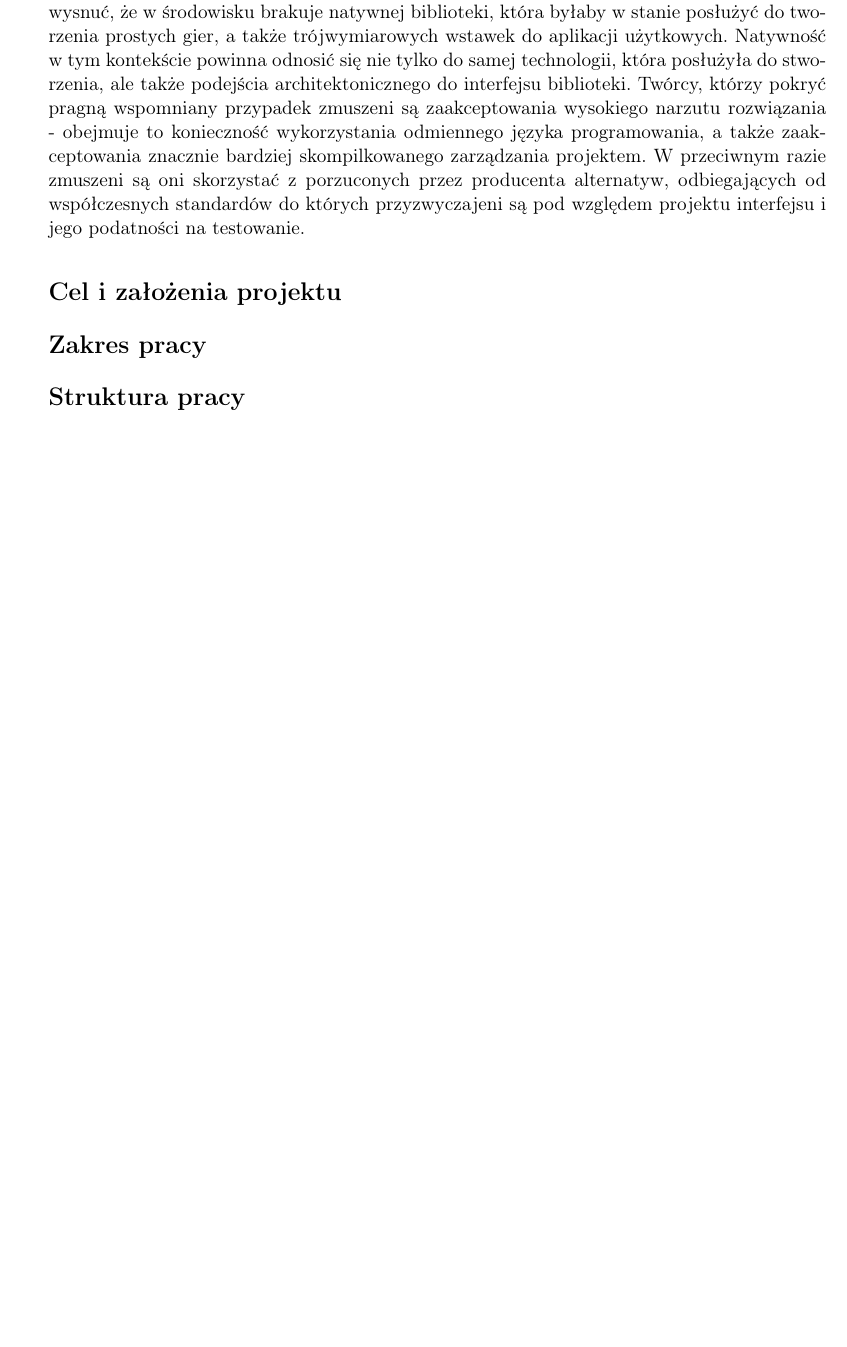
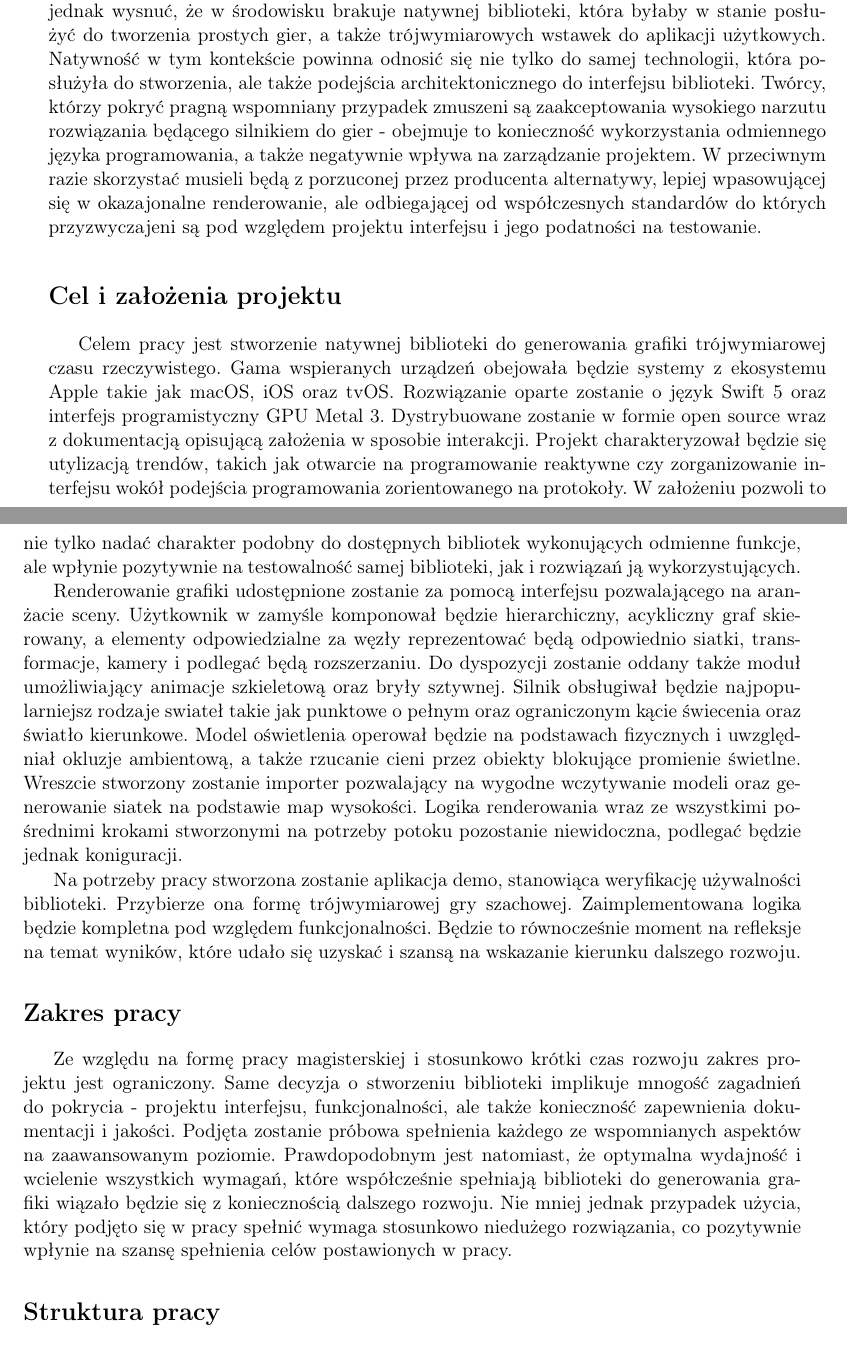
Before and after one commit to P0rc3lain/Master-s-thesis, a LaTeX thesis (master-s-thesis.tex, which reads chapters/preamble.tex): part of page 11 of 50 before the commit and two parts of pages 11 and 12 of 52 after it, the two joined at a grey line, cut so that both start at the same text, the shorter picture padded with empty space. Compiled offline with pdfLaTeX.

Commit message:
Finish intro

```diff
--- a/chapters/preamble.tex
+++ b/chapters/preamble.tex
@@ -17,32 +17,34 @@ Istniejąca tendencja motywuje do bliższego przyjrzenia się możliwością pla
 Powierzchowne spojrzenie na dostępne produkty stworzone z myślą o generowaniu grafiki sugerować może, że ekosystem jest obfity w rozwiązania.
 Dokładniejsza analiza pozwala jednak wysnuć, że w środowisku brakuje natywnej biblioteki, która byłaby w stanie posłużyć do tworzenia prostych gier, a także trójwymiarowych wstawek do aplikacji użytkowych.
 Natywność w tym kontekście powinna odnosić się nie tylko do samej technologii, która posłużyła do stworzenia, ale także podejścia architektonicznego do interfejsu biblioteki.
-Twórcy, którzy pokryć pragną wspomniany przypadek zmuszeni są zaakceptowania wysokiego narzutu rozwiązania  - obejmuje to konieczność wykorzystania odmiennego języka programowania, a także zaakceptowania znacznie bardziej skompilkowanego zarządzania projektem.
-W przeciwnym razie zmuszeni są oni skorzystać z porzuconych przez producenta alternatyw, odbiegających od współczesnych standardów do których przyzwyczajeni są pod względem projektu interfejsu i jego podatności na testowanie.
+Twórcy, którzy pokryć pragną wspomniany przypadek zmuszeni są zaakceptowania wysokiego narzutu rozwiązania będącego silnikiem do gier - obejmuje to konieczność wykorzystania odmiennego języka programowania, a także negatywnie wpływa na zarządzanie projektem.
+W przeciwnym razie skorzystać musieli będą z porzuconej przez producenta alternatywy, lepiej wpasowującej się w okazajonalne renderowanie, ale odbiegającej od współczesnych standardów do których przyzwyczajeni są pod względem projektu interfejsu i jego podatności na testowanie.
 \section*{Cel i założenia projektu}
-% Celem pracy jest stworzenie biblioteki graficznej na platformy
-
-
-% Napisz, że to jest biblioteka czasu rzeczywistego na środowisko apple
-% Napisz czym biblioteka będzie się charakteryzowała - będzie podejmowała trendy obecne w apple, to znaczy protocol oriented programming,
-% W idei ma to sprawić, że pozostała część aplikacji będzie testowalna, a same powiązania będą luźne
-% dodatkowo, będzie miała interfejs który ułatwiał będzie programowanie reaktywne
-% na jej potrzeby przygotowana zostanie aplikacja demo prezentująca działanie i udowadniająca zasadność
-% W założeniach będzie miała też spełniać standardy współczesnych proejktów - ma dokumentację, pipeline'y, unit testy
-% Napisz o motywacji - scenekit został porzucowny, arkit nie realizuje zadania, potrzeba rozwiązać ten problem
-% dodatkowo nawet jeśli chcieć korzystać z scenekita to nie da się go rozwinąć
-% \section*{Założenia projektu}
-% Tu napisać, że to projekt natywny
-% Napisać, że operuje na eksoystemie apple z wyłaczeniem watchos - co wyjaśnione będzie w dalszej części pracy.
-% Napisać, że będzie to open source i wykorzystywać będzie swift + metal
-% Napisać, że w idei będzie wykorzystywało graf sceny do operowania na tym co jest renderowane, a reszta będzie niewidoczna dla użytkownika
-% żeby dobrze wpasować się obecne trendy oparte będzie to o programowanie reaktywne
+Celem pracy jest stworzenie natywnej biblioteki do generowania grafiki trójwymiarowej czasu rzeczywistego.
+Gama wspieranych urządzeń obejowała będzie systemy z ekosystemu Apple takie jak macOS, iOS oraz tvOS.
+Rozwiązanie oparte zostanie o język Swift 5 oraz interfejs programistyczny GPU Metal 3.
+Dystrybuowane zostanie w formie open source wraz z dokumentacją opisującą założenia w sposobie interakcji.
+Projekt charakteryzował będzie się utylizacją trendów, takich jak otwarcie na programowanie reaktywne czy zorganizowanie interfejsu wokół podejścia programowania zorientowanego na protokoły.
+W założeniu pozwoli to nie tylko nadać charakter podobny do dostępnych bibliotek wykonujących odmienne funkcje, ale wpłynie pozytywnie na testowalność samej biblioteki, jak i rozwiązań ją wykorzystujących.
+\par
+Renderowanie grafiki udostępnione zostanie za pomocą interfejsu pozwalającego na aranżacie sceny.
+Użytkownik w zamyśle komponował będzie hierarchiczny, acykliczny graf skierowany, a elementy odpowiedzialne za węzły reprezentować będą odpowiednio siatki, transformacje, kamery i podlegać będą rozszerzaniu.
+Do dyspozycji zostanie oddany także moduł umożliwiający animacje szkieletową oraz bryły sztywnej.
+Silnik obsługiwał będzie najpopularniejsz rodzaje swiateł takie jak punktowe o pełnym oraz ograniczonym kącie świecenia oraz światło kierunkowe.
+Model oświetlenia operował będzie na podstawach fizycznych i uwzględniał okluzje ambientową, a także rzucanie cieni przez obiekty blokujące promienie świetlne.
+Wreszcie stworzony zostanie importer pozwalający na wygodne wczytywanie modeli oraz generowanie siatek na podstawie map wysokości.
+Logika renderowania wraz ze wszystkimi pośrednimi krokami stworzonymi na potrzeby potoku pozostanie niewidoczna, podlegać będzie jednak koniguracji.
+\par
+Na potrzeby pracy stworzona zostanie aplikacja demo, stanowiąca weryfikację używalności biblioteki.
+Przybierze ona formę trójwymiarowej gry szachowej.
+Zaimplementowana logika będzie kompletna pod względem funkcjonalności.
+Będzie to równocześnie moment na refleksje na temat wyników, które udało się uzyskać i szansą na wskazanie kierunku dalszego rozwoju.
 \section*{Zakres pracy}
-% Napisać, że z uwagi na formę i ilość zaangażowanych osób zakres projektu jest dość ograniczony.
-% Decyzja o stworzeniu biblioteki implikuje, że zakres będzie stosunkowo duży - należy zaprojektować interfejs, funkcjonalności, a także pomyśleć nad dokumentają oraz jakością.
-% Samo to implikuje, że jest dużo kwestii do rozważenia - z tego względu podjęta będzie próba, żeby wszystko stało na wysokim poziomie, ale może nie być state of the art.
-% Napisz, że zostanie przygotowana biblioteka, a poza nim aplikacja demo w formie gry, która będzie miała za zadanie sprawdzić w prawdziwym życiu jak biblioteka sobie radzi
-% Natomiast rynek, który praca stara się wypełnić wymaga dość małego rozwiązania, co dobrze wpasowuje się w ograniczenia
+Ze względu na formę pracy magisterskiej i stosunkowo krótki czas rozwoju zakres projektu jest ograniczony.
+Same decyzja o stworzeniu biblioteki implikuje mnogość zagadnień do pokrycia - projektu interfejsu, funkcjonalności, ale także konieczność zapewnienia dokumentacji i jakości.
+Podjęta zostanie próbowa spełnienia każdego ze wspomnianych aspektów na zaawansowanym poziomie.
+Prawdopodobnym jest natomiast, że optymalna wydajność i wcielenie wszystkich wymagań, które współcześnie spełniają biblioteki do generowania grafiki wiązało będzie się z koniecznością dalszego rozwoju.
+Nie mniej jednak przypadek użycia, który podjęto się w pracy spełnić wymaga stosunkowo niedużego rozwiązania, co pozytywnie wpłynie na szansę spełnienia celów postawionych w pracy.
 \section*{Struktura pracy}
 Praca podzielona jest jest na pięć rozdziałów.
 W idei ma to pomóc czytelnikowi płynnie przejść od zrozumienia rynku, przez dostępne rozwiązania do ich analizy i refleksji nad możliwościami.
```
Also changed, not shown: chapters/preamble.tex (4 more changed lines).
